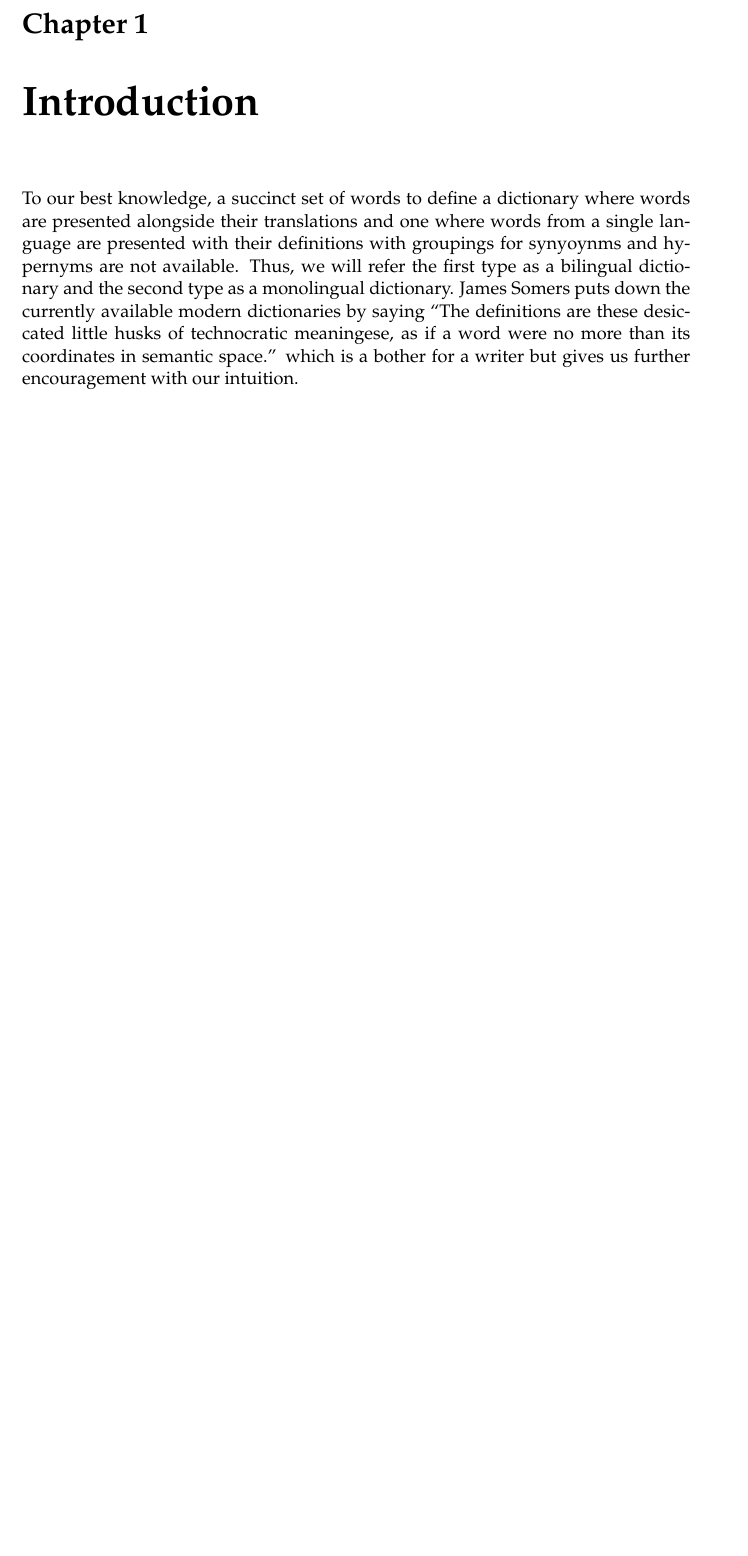
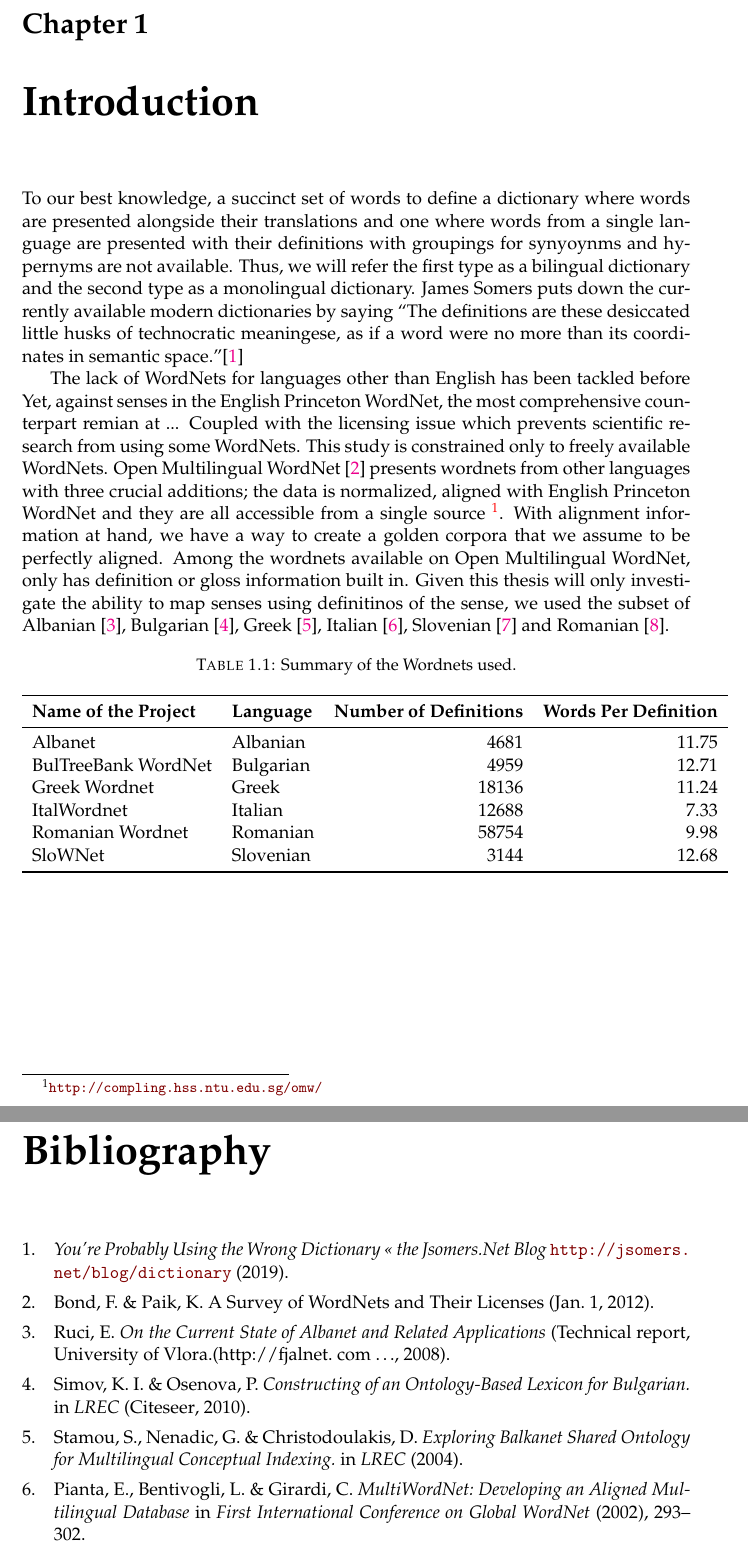
Before and after one commit to yigitsever/Thesis, a LaTeX thesis (main.tex, which reads Chapters/Chapter1.tex): part of page 19 of 33 before the commit and two parts of pages 19 and 35 of 35 after it, the two joined at a grey line, cut so that both start at the same text, the shorter picture padded with empty space. Compiled offline with pdfLaTeX.

Commit message:
Very rough first draft of introduction

```diff
--- a/Chapters/Chapter1.tex
+++ b/Chapters/Chapter1.tex
@@ -1,8 +1,38 @@
-% Chapter 1
+% Chapter 1 - Introduction
 
-\chapter{Introduction} % Main chapter title
-\label{Chapter1} % For referencing the chapter elsewhere, use \ref{Chapter1}
+\chapter{Introduction}\label{chap:introduction}%
 
 To our best knowledge, a succinct set of words to define a dictionary where words are presented alongside their translations and one where words from a single language are presented with their definitions with groupings for synyoynms and hypernyms are not available.
 Thus, we will refer the first type as a bilingual dictionary and the second type as a monolingual dictionary.
-James Somers puts down the currently available modern dictionaries by saying \enquote{The definitions are these desiccated little husks of technocratic meaningese, as if a word were no more than its coordinates in semantic space.} which is a bother for a writer but gives us further encouragement with our intuition.
+James Somers puts down the currently available modern dictionaries by saying \enquote{The definitions are these desiccated little husks of technocratic meaningese, as if a word were no more than its coordinates in semantic space.}\cite{noauthor_youre_nodate}
+
+The lack of WordNets for languages other than English has been tackled before %TODO reference
+Yet, against %TODO how many?
+senses in the English Princeton WordNet, the most comprehensive counterpart remian at ... % TODO how many
+Coupled with the licensing issue which prevents scientific research from using some WordNets.
+This study is constrained only to freely available WordNets.
+Open Multilingual WordNet~\cite{bond_survey_2012} presents wordnets from other languages with three crucial additions; % TODO the following sentence is plagiarism
+the data is normalized, aligned with English Princeton WordNet and they are all accessible from a single source~\footnote{\url{http://compling.hss.ntu.edu.sg/omw/}}.
+With alignment information at hand, we have a way to create a golden corpora that we assume to be perfectly aligned.
+Among the %TODO how many
+wordnets available on Open Multilingual WordNet, only %TODO
+has definition or gloss information built in.
+Given this thesis will only investigate the ability to map senses using definitinos of the sense, we used the subset of Albanian~\cite{ruci_current_2008}, Bulgarian~\cite{simov_constructing_2010}, Greek~\cite{stamou_exploring_2004}, Italian~\cite{pianta_multiwordnet_2002}, Slovenian~\cite{fiser_slownet_2012} and Romanian~\cite{tufis_romanian_2008}.
+\begin{table*}[!hbp]
+    \begin{center}
+        \caption{Summary of the Wordnets used.}\label{tab:summary_table}
+        \begin{tabular}{llrr}
+            \toprule%
+            \textbf{Name of the Project} & \textbf{Language} & \textbf{Number of Definitions} & \textbf{Words Per Definition} \\
+            \midrule%
+            Albanet & Albanian & 4681 & 11.75 \\
+            BulTreeBank WordNet & Bulgarian & 4959 & 12.71 \\
+            % DanNet & Danish    & 784                   & 8.63                           \\
+            Greek Wordnet & Greek & 18136 & 11.24 \\
+            ItalWordnet & Italian & 12688 & 7.33 \\
+            Romanian Wordnet & Romanian & 58754 & 9.98 \\
+            SloWNet & Slovenian & 3144 & 12.68 \\
+            \bottomrule %
+        \end{tabular}
+    \end{center}
+\end{table*}
```
